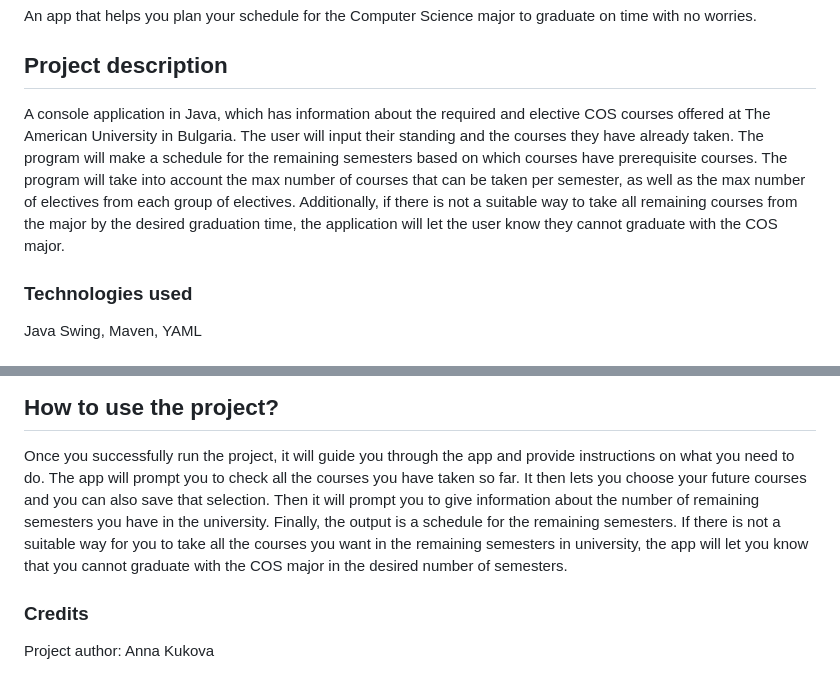
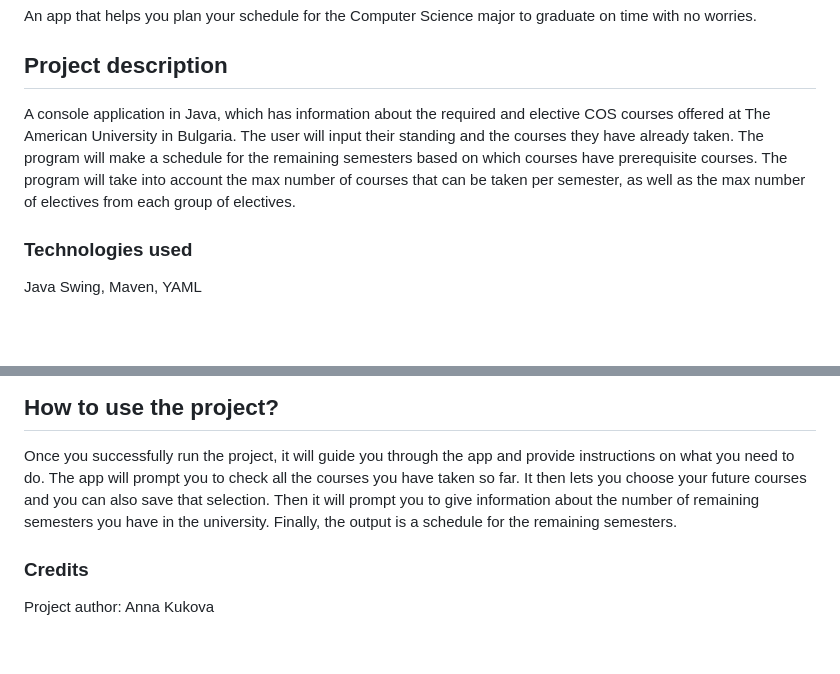
Before and after one commit to annakukova/cos-course-planner, a Markdown page: README.md, 2 parts joined by grey strips. Rendered like a GitHub page; blank space fills up the shorter version.

```diff
--- a/README.md
+++ b/README.md
@@ -4,7 +4,7 @@ An app that helps you plan your schedule for the Computer Science major to gradu
 
 ## Project description
 
-A console application in Java, which has information about the required and elective COS courses offered at The American University in Bulgaria. The user will input their standing and the courses they have already taken. The program will make a schedule for the remaining semesters based on which courses have prerequisite courses. The program will take into account the max number of courses that can be taken per semester, as well as the max number of electives from each group of electives. Additionally, if there is not a suitable way to take all remaining courses from the major by the desired graduation time, the application will let the user know they cannot graduate with the COS major.
+A console application in Java, which has information about the required and elective COS courses offered at The American University in Bulgaria. The user will input their standing and the courses they have already taken. The program will make a schedule for the remaining semesters based on which courses have prerequisite courses. The program will take into account the max number of courses that can be taken per semester, as well as the max number of electives from each group of electives.
 
 ### Technologies used
 Java Swing, Maven, YAML
@@ -24,7 +24,7 @@ Finally, run the App.java file.
 
 ## How to use the project?
 Once you successfully run the project, it will guide you through the app and provide instructions on what you need to do.
-The app will prompt you to check all the courses you have taken so far. It then lets you choose your future courses and you can also save that selection. Then it will prompt you to give information about the number of remaining semesters you have in the university. Finally, the output is a schedule for the remaining semesters. If there is not a suitable way for you to take all the courses you want in the remaining semesters in university, the app will let you know that you cannot graduate with the COS major in the desired number of semesters.
+The app will prompt you to check all the courses you have taken so far. It then lets you choose your future courses and you can also save that selection. Then it will prompt you to give information about the number of remaining semesters you have in the university. Finally, the output is a schedule for the remaining semesters.
 
 ### Credits
 Project author: Anna Kukova
```
